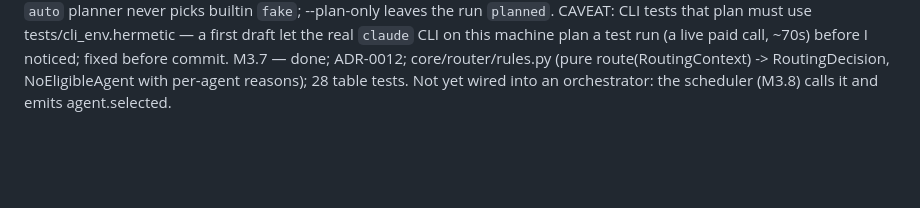
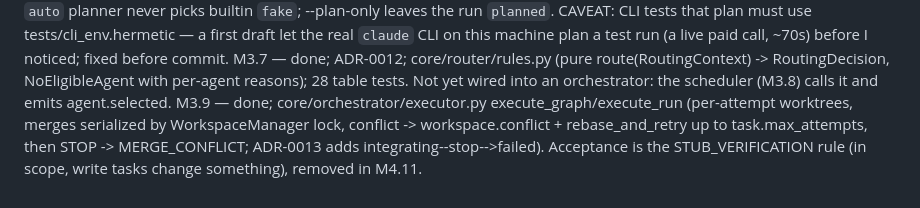
Before and after one commit to tanmoy162111/AIX, a Markdown page: docs/playbook/PROGRESS.md, the part around one of its changes. Rendered like a GitHub page; blank space fills up the shorter version.

Commit message:
docs(progress): tick M3.9
Co-Authored-By: Claude Sonnet 5 <noreply@anthropic.com>

```diff
--- a/docs/playbook/PROGRESS.md
+++ b/docs/playbook/PROGRESS.md
@@ -181,3 +181,4 @@ M3.4 — done; core/planner/{base,template}.py: Planner protocol, select_skill (
 M3.5 — done; ADR-0010 (key-based PlanDraft); core/planner/{draft,agent}.py + prompts/planner.j2 (snapshot-tested); 2 repairs then TemplatePlanner fallback; make_adapter_runner runs read-only in a throwaway worktree. Planner-run events and planner.provider selection land with M3.6 wiring.
 M3.6 — done; ADR-0011; core/planner/{postprocess,select}.py, core/orchestrator/plan.py (plan_run), cli/plan.py. `auto` planner never picks builtin `fake`; --plan-only leaves the run `planned`. CAVEAT: CLI tests that plan must use tests/cli_env.hermetic — a first draft let the real `claude` CLI on this machine plan a test run (a live paid call, ~70s) before I noticed; fixed before commit.
 M3.7 — done; ADR-0012; core/router/rules.py (pure route(RoutingContext) -> RoutingDecision, NoEligibleAgent with per-agent reasons); 28 table tests. Not yet wired into an orchestrator: the scheduler (M3.8) calls it and emits agent.selected.
+M3.9 — done; core/orchestrator/executor.py execute_graph/execute_run (per-attempt worktrees, merges serialized by WorkspaceManager lock, conflict -> workspace.conflict + rebase_and_retry up to task.max_attempts, then STOP -> MERGE_CONFLICT; ADR-0013 adds integrating--stop-->failed). Acceptance is the STUB_VERIFICATION rule (in scope, write tasks change something), removed in M4.11.
```
Also changed, not shown: other parts of docs/playbook/PROGRESS.md (+1 -1 lines).
